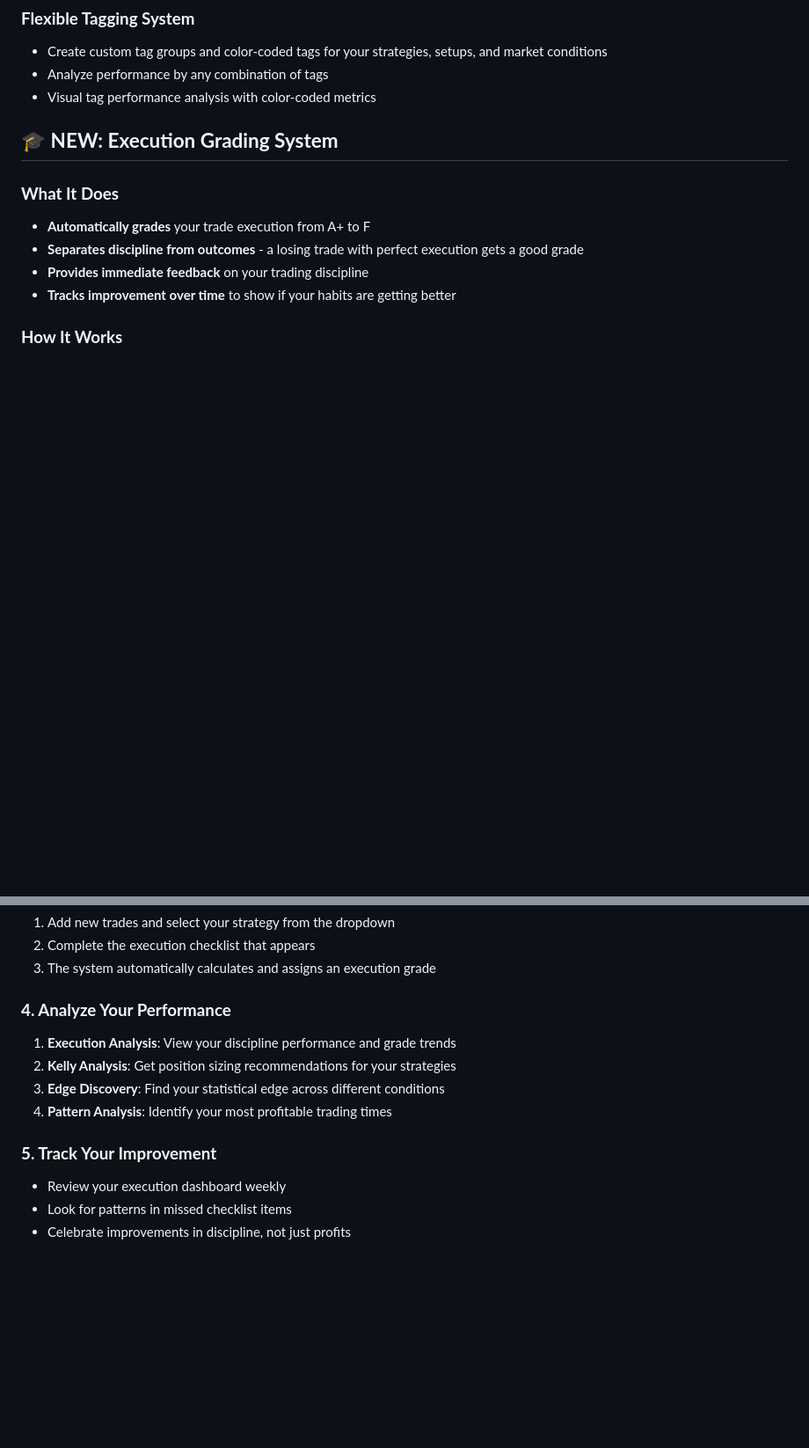
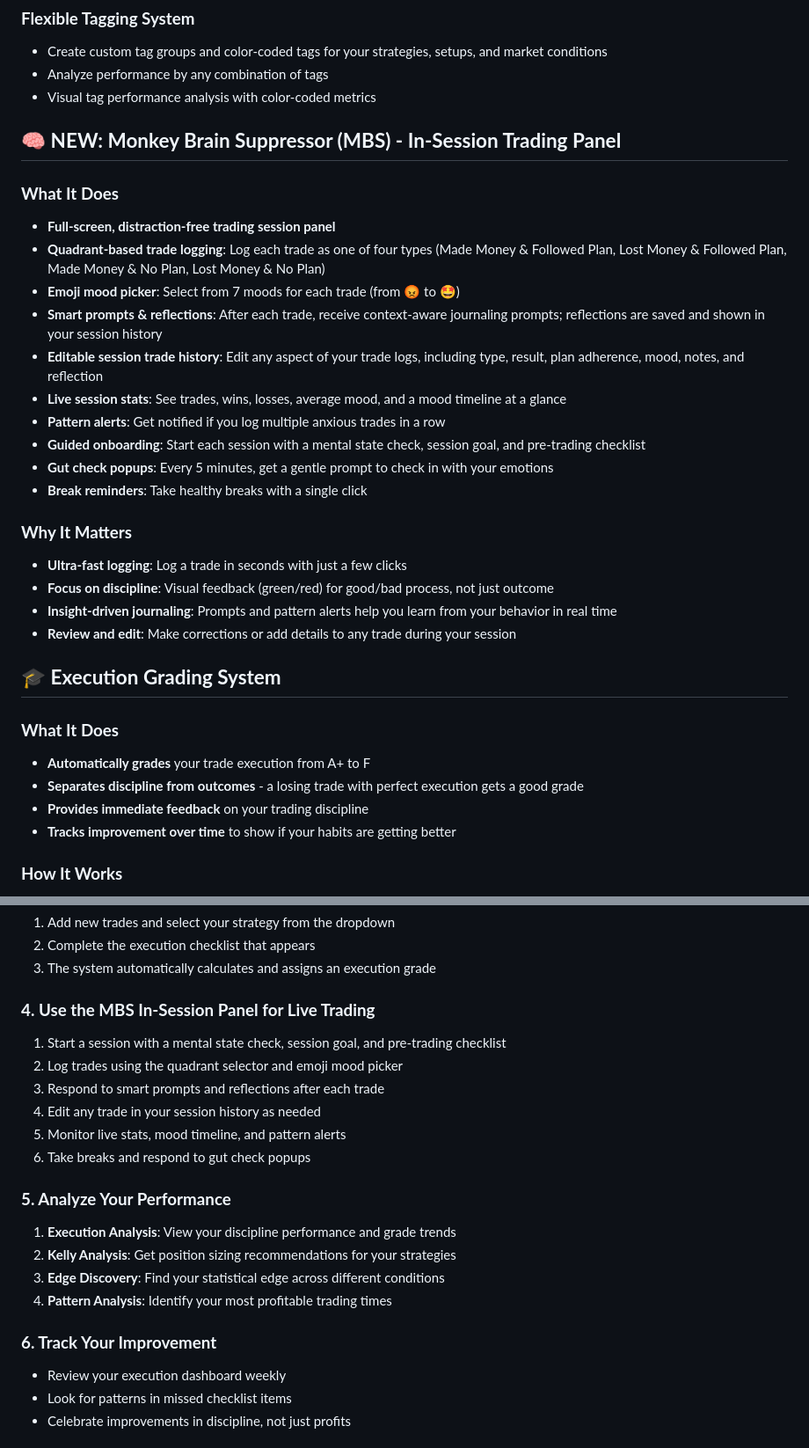
Before and after one commit to MatrixMMs/ReflectionEdge, a Markdown page: README.md, 2 parts joined by grey strips. Shown: that part at 88% size. Rendered like a GitHub page; blank space fills up the shorter version.

```diff
--- a/README.md
+++ b/README.md
@@ -29,7 +29,27 @@ Reflection Edge separates **process quality** from **outcome quality**. A trade
 - Analyze performance by any combination of tags
 - Visual tag performance analysis with color-coded metrics
 
-## 🎓 **NEW: Execution Grading System**
+## 🧠 **NEW: Monkey Brain Suppressor (MBS) - In-Session Trading Panel**
+
+### **What It Does**
+- **Full-screen, distraction-free trading session panel**
+- **Quadrant-based trade logging**: Log each trade as one of four types (Made Money & Followed Plan, Lost Money & Followed Plan, Made Money & No Plan, Lost Money & No Plan)
+- **Emoji mood picker**: Select from 7 moods for each trade (from 😡 to 🤩)
+- **Smart prompts & reflections**: After each trade, receive context-aware journaling prompts; reflections are saved and shown in your session history
+- **Editable session trade history**: Edit any aspect of your trade logs, including type, result, plan adherence, mood, notes, and reflection
+- **Live session stats**: See trades, wins, losses, average mood, and a mood timeline at a glance
+- **Pattern alerts**: Get notified if you log multiple anxious trades in a row
+- **Guided onboarding**: Start each session with a mental state check, session goal, and pre-trading checklist
+- **Gut check popups**: Every 5 minutes, get a gentle prompt to check in with your emotions
+- **Break reminders**: Take healthy breaks with a single click
+
+### **Why It Matters**
+- **Ultra-fast logging**: Log a trade in seconds with just a few clicks
+- **Focus on discipline**: Visual feedback (green/red) for good/bad process, not just outcome
+- **Insight-driven journaling**: Prompts and pattern alerts help you learn from your behavior in real time
+- **Review and edit**: Make corrections or add details to any trade during your session
+
+## 🎓 **Execution Grading System**
 
 ### **What It Does**
 - **Automatically grades** your trade execution from A+ to F
@@ -138,13 +152,21 @@ Reflection Edge separates **process quality** from **outcome quality**. A trade
 2. Complete the execution checklist that appears
 3. The system automatically calculates and assigns an execution grade
 
-### **4. Analyze Your Performance**
+### **4. Use the MBS In-Session Panel for Live Trading**
+1. Start a session with a mental state check, session goal, and pre-trading checklist
+2. Log trades using the quadrant selector and emoji mood picker
+3. Respond to smart prompts and reflections after each trade
+4. Edit any trade in your session history as needed
+5. Monitor live stats, mood timeline, and pattern alerts
+6. Take breaks and respond to gut check popups
+
+### **5. Analyze Your Performance**
 1. **Execution Analysis**: View your discipline performance and grade trends
 2. **Kelly Analysis**: Get position sizing recommendations for your strategies
 3. **Edge Discovery**: Find your statistical edge across different conditions
 4. **Pattern Analysis**: Identify your most profitable trading times
 
-### **5. Track Your Improvement**
+### **6. Track Your Improvement**
 - Review your execution dashboard weekly
 - Look for patterns in missed checklist items
 - Celebrate improvements in discipline, not just profits
```
Also changed, not shown: other parts of README.md (+0 -6 lines).
